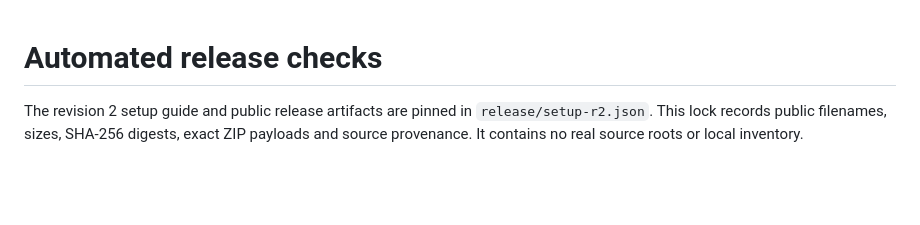
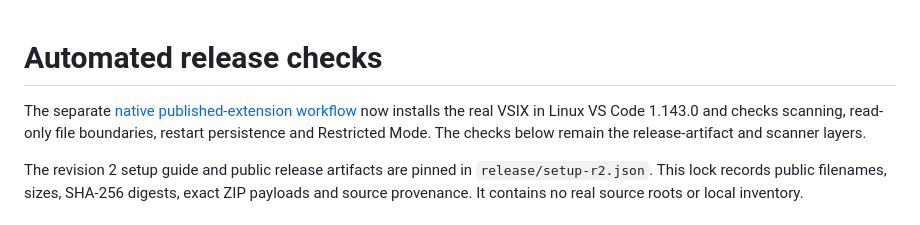
Before and after one commit to TheOutlandsDev/code-atlas, a Markdown page: docs/release-checks.md, the part around the change. Drawn GitHub-style; blank space fills up the shorter version.

```diff
--- a/docs/release-checks.md
+++ b/docs/release-checks.md
@@ -1,4 +1,6 @@
 # Automated release checks
+
+The separate [native published-extension workflow](https://github.com/TheOutlandsDev/code-atlas/blob/main/docs/native-acceptance.md) now installs the real VSIX in Linux VS Code 1.143.0 and checks scanning, read-only file boundaries, restart persistence and Restricted Mode. The checks below remain the release-artifact and scanner layers.
 
 The revision 2 setup guide and public release artifacts are pinned in `release/setup-r2.json`. This lock records public filenames, sizes, SHA-256 digests, exact ZIP payloads and source provenance. It contains no real source roots or local inventory.
 
```
Also changed, not shown: README.md (+11 -3 lines), docs/native-acceptance.md (+18 -0 lines), docs/evidence/native-linux-map.png (added), docs/evidence/native-linux-source.png (added), 6 other files.
